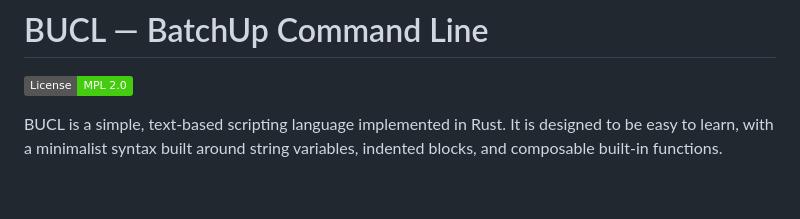
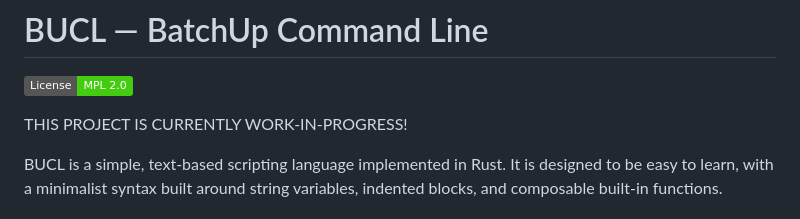
Before and after one commit to terraloader/bucl-rust, a Markdown page: README.md, the part around the change. GitHub-like rendering; badges without logos; blank space fills up the shorter version.

Commit message:
Add work-in-progress notice to README
Added a work-in-progress notice to the README.

```diff
--- a/README.md
+++ b/README.md
@@ -1,6 +1,8 @@
 # BUCL — BatchUp Command Line
 
 [![License: MPL 2.0](https://img.shields.io/badge/License-MPL_2.0-brightgreen.svg)](LICENSE)
+
+THIS PROJECT IS CURRENTLY WORK-IN-PROGRESS!
 
 BUCL is a simple, text-based scripting language implemented in Rust. It is designed to be easy to learn, with a minimalist syntax built around string variables, indented blocks, and composable built-in functions.
 
```
